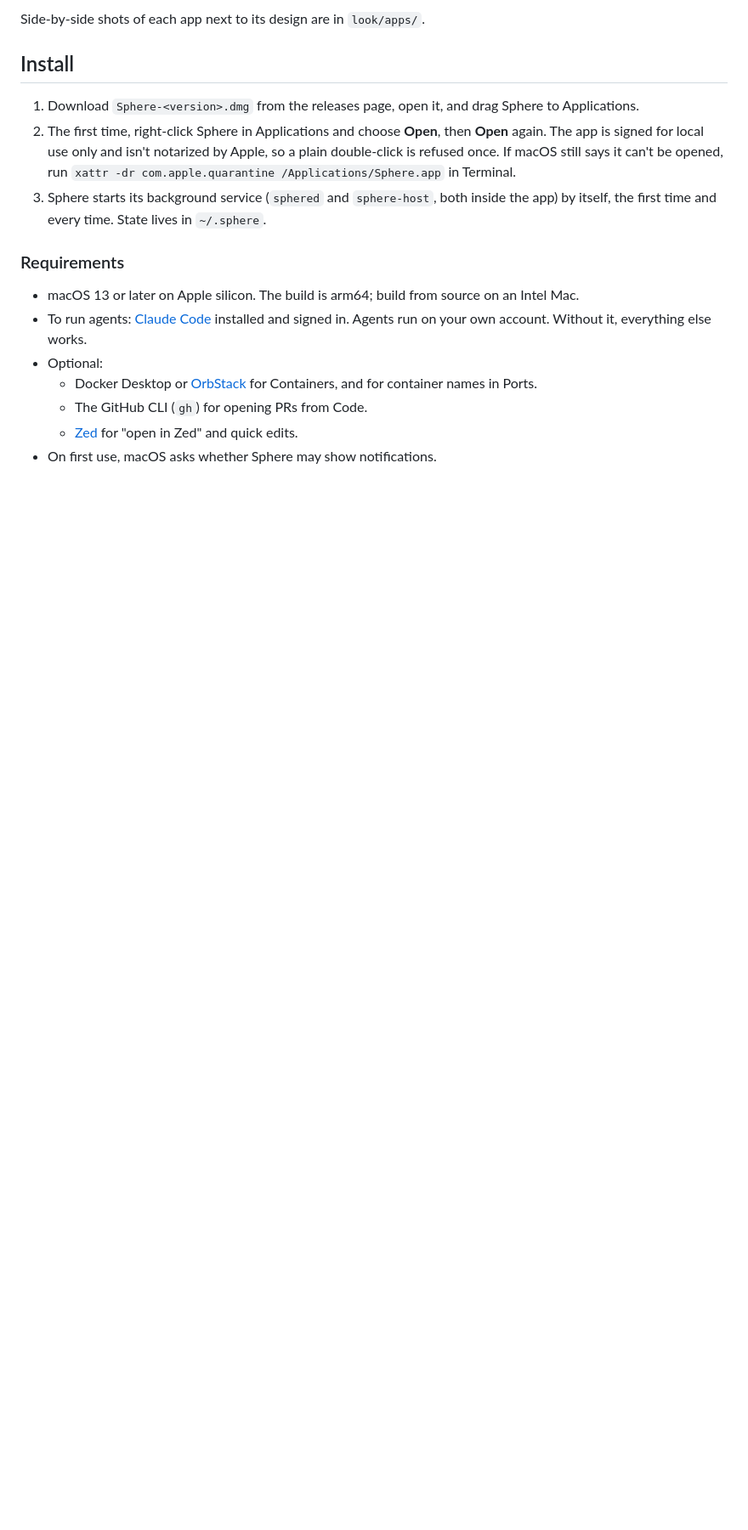
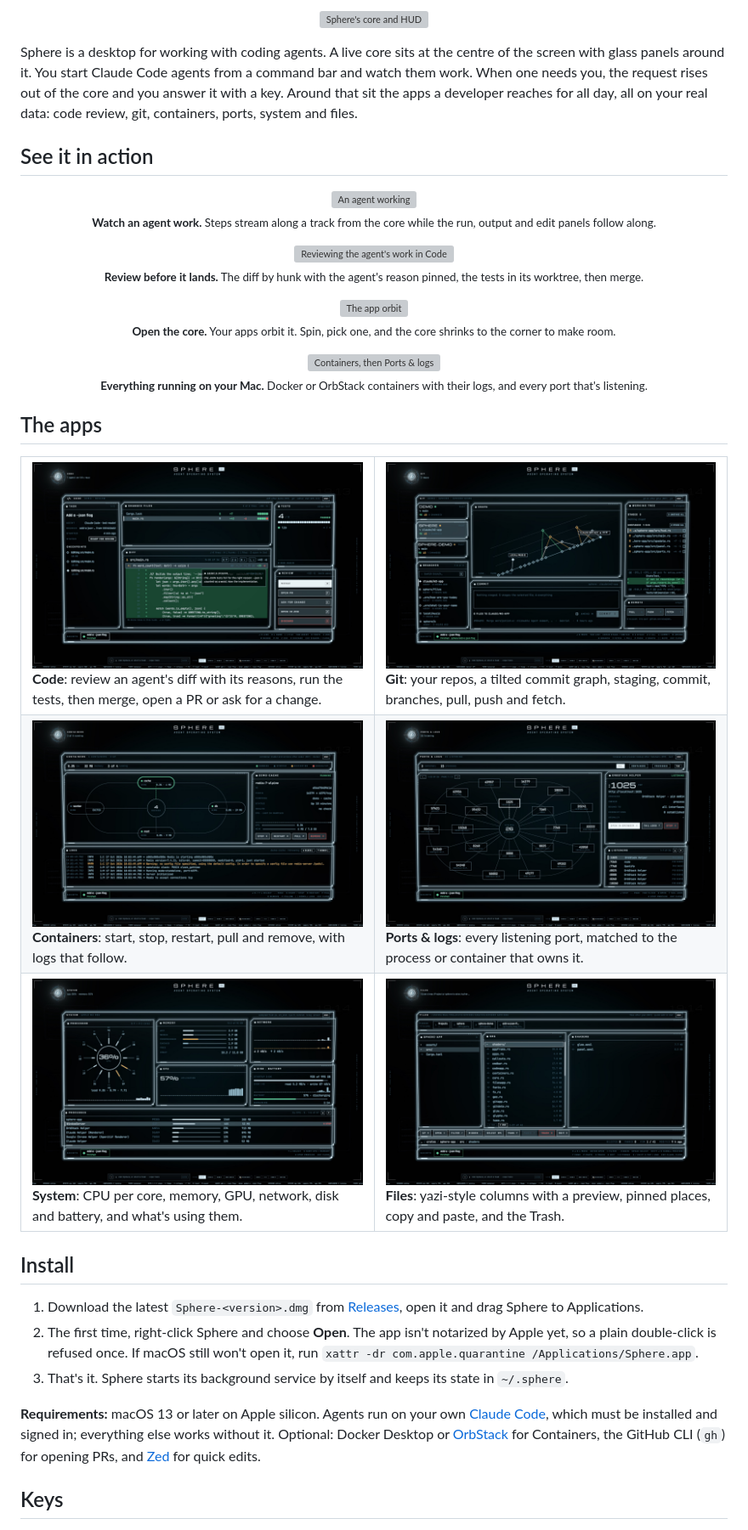
Before and after one commit to xiaojia630/sphere, a Markdown page: README.md, the part around one of its changes. Shown at 85% size. Rendered like a GitHub page; blank space fills up the shorter version; grey boxes are pictures that could not be loaded.

```diff
--- a/README.md
+++ b/README.md
@@ -23,23 +20,65 @@ apps a developer reaches for all day, all on your real data:
 
-Side-by-side shots of each app next to its design are in `look/apps/`.
+<p align="center">
+  <img src="docs/media/hero.gif" width="960" alt="Sphere's core and HUD">
+</p>
+
+Sphere is a desktop for working with coding agents. A live core sits at the centre of the screen with glass panels
+around it. You start Claude Code agents from a command bar and watch them work. When one needs you, the request
+rises out of the core and you answer it with a key. Around that sit the apps a developer reaches for all day,
+all on your real data: code review, git, containers, ports, system and files.
+
+## See it in action
+
+<p align="center">
+  <img src="docs/media/agent.gif" width="960" alt="An agent working"><br>
+  <sub><b>Watch an agent work.</b> Steps stream along a track from the core while the run, output and edit panels follow along.</sub>
+</p>
+
+<p align="center">
+  <img src="docs/media/review.gif" width="960" alt="Reviewing the agent's work in Code"><br>
+  <sub><b>Review before it lands.</b> The diff by hunk with the agent's reason pinned, the tests in its worktree, then merge.</sub>
+</p>
+
+<p align="center">
+  <img src="docs/media/orbit.gif" width="960" alt="The app orbit"><br>
+  <sub><b>Open the core.</b> Your apps orbit it. Spin, pick one, and the core shrinks to the corner to make room.</sub>
+</p>
+
+<p align="center">
+  <img src="docs/media/ops.gif" width="960" alt="Containers, then Ports & logs"><br>
+  <sub><b>Everything running on your Mac.</b> Docker or OrbStack containers with their logs, and every port that's listening.</sub>
+</p>
+
+## The apps
+
+<table>
+  <tr>
+    <td width="50%"><img src="docs/media/code.jpg" alt="Code"><br><b>Code</b>: review an agent's diff with its reasons, run the tests, then merge, open a PR or ask for a change.</td>
+    <td width="50%"><img src="docs/media/git.jpg" alt="Git"><br><b>Git</b>: your repos, a tilted commit graph, staging, commit, branches, pull, push and fetch.</td>
+  </tr>
+  <tr>
+    <td width="50%"><img src="docs/media/containers.jpg" alt="Containers"><br><b>Containers</b>: start, stop, restart, pull and remove, with logs that follow.</td>
+    <td width="50%"><img src="docs/media/ports.jpg" alt="Ports & logs"><br><b>Ports & logs</b>: every listening port, matched to the process or container that owns it.</td>
+  </tr>
+  <tr>
+    <td width="50%"><img src="docs/media/system.jpg" alt="System"><br><b>System</b>: CPU per core, memory, GPU, network, disk and battery, and what's using them.</td>
+    <td width="50%"><img src="docs/media/files.jpg" alt="Files"><br><b>Files</b>: yazi-style columns with a preview, pinned places, copy and paste, and the Trash.</td>
+  </tr>
+</table>
 
 ## Install
 
-1. Download `Sphere-<version>.dmg` from the releases page, open it, and drag Sphere to Applications.
-2. The first time, right-click Sphere in Applications and choose **Open**, then **Open** again. The app is signed
-   for local use only and isn't notarized by Apple, so a plain double-click is refused once. If macOS still says it
-   can't be opened, run `xattr -dr com.apple.quarantine /Applications/Sphere.app` in Terminal.
-3. Sphere starts its background service (`sphered` and `sphere-host`, both inside the app) by itself, the first
-   time and every time. State lives in `~/.sphere`.
+1. Download the latest `Sphere-<version>.dmg` from [Releases](https://github.com/xiaojia630/sphere/releases), open
+   it and drag Sphere to Applications.
+2. The first time, right-click Sphere and choose **Open**. The app isn't notarized by Apple yet, so a plain
+   double-click is refused once. If macOS still won't open it, run
+   `xattr -dr com.apple.quarantine /Applications/Sphere.app`.
+3. That's it. Sphere starts its background service by itself and keeps its state in `~/.sphere`.
 
-### Requirements
+**Requirements:** macOS 13 or later on Apple silicon. Agents run on your own
+[Claude Code](https://docs.anthropic.com/en/docs/claude-code), which must be installed and signed in; everything
+else works without it. Optional: Docker Desktop or [OrbStack](https://orbstack.dev) for Containers, the GitHub CLI
+(`gh`) for opening PRs, and [Zed](https://zed.dev) for quick edits.
 
-- macOS 13 or later on Apple silicon. The build is arm64; build from source on an Intel Mac.
-- To run agents: [Claude Code](https://docs.anthropic.com/en/docs/claude-code) installed and signed in. Agents run
-  on your own account. Without it, everything else works.
-- Optional:
-  - Docker Desktop or [OrbStack](https://orbstack.dev) for Containers, and for container names in Ports.
-  - The GitHub CLI (`gh`) for opening PRs from Code.
-  - [Zed](https://zed.dev) for "open in Zed" and quick edits.
-- On first use, macOS asks whether Sphere may show notifications.
+## Keys
 
```
Also changed, not shown: other parts of README.md (+42 -54 lines).
